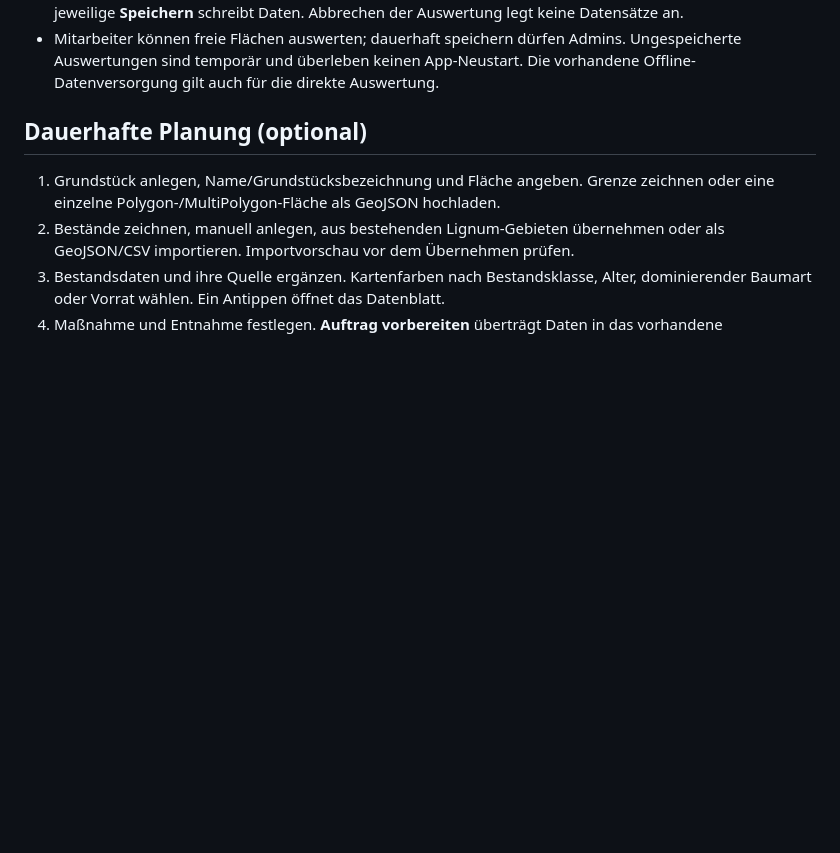
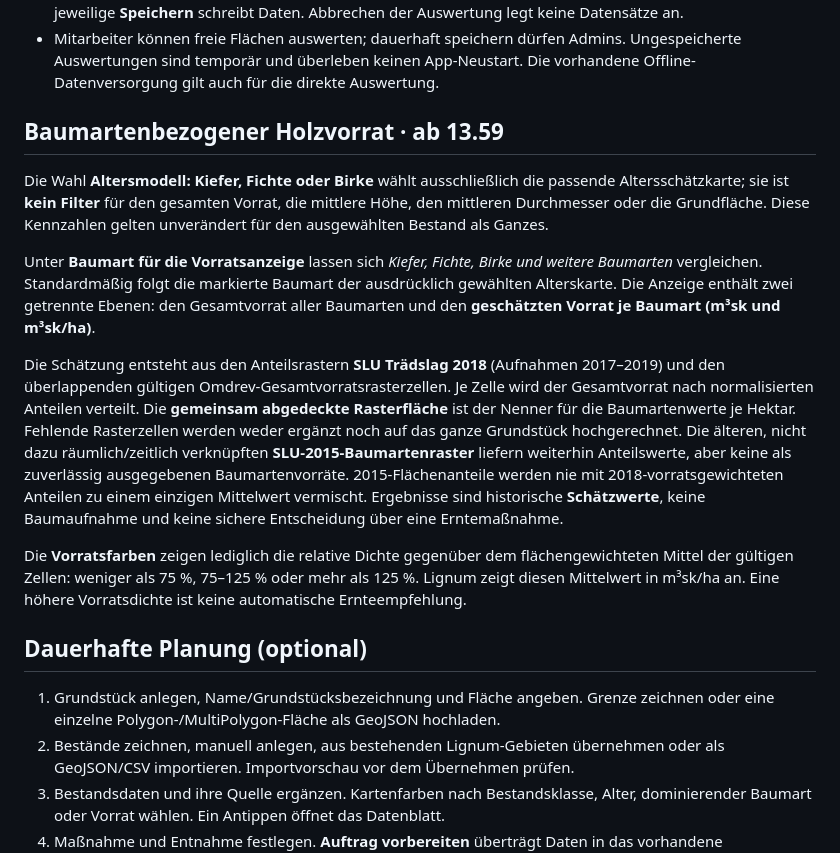
Before and after one commit to benehl12-design/holzpolter, a Markdown page: docs/FORSTPLANUNG.md, the part around the change. Drawn GitHub-style; blank space fills up the shorter version.

Commit message:
docs: explain age-model choice, species-specific stock estimates, overlap, provenance and legend meaning

```diff
--- a/docs/FORSTPLANUNG.md
+++ b/docs/FORSTPLANUNG.md
@@ -29,6 +29,36 @@ Polter-, Maschinen- und Auftragsfunktionen bleiben eigenständige Arbeitsansicht
 - Mitarbeiter können freie Flächen auswerten; dauerhaft speichern dürfen Admins.
   Ungespeicherte Auswertungen sind temporär und überleben keinen App-Neustart.
   Die vorhandene Offline-Datenversorgung gilt auch für die direkte Auswertung.
+
+## Baumartenbezogener Holzvorrat · ab 13.59
+
+Die Wahl **Altersmodell: Kiefer, Fichte oder Birke** wählt ausschließlich die
+passende Altersschätzkarte; sie ist **kein Filter** für den gesamten Vorrat,
+die mittlere Höhe, den mittleren Durchmesser oder die Grundfläche. Diese
+Kennzahlen gelten unverändert für den ausgewählten Bestand als Ganzes.
+
+Unter **Baumart für die Vorratsanzeige** lassen sich *Kiefer, Fichte, Birke
+und weitere Baumarten* vergleichen. Standardmäßig folgt die markierte Baumart
+der ausdrücklich gewählten Alterskarte. Die Anzeige enthält zwei getrennte
+Ebenen: den Gesamtvorrat aller Baumarten und den **geschätzten Vorrat je
+Baumart (m³sk und m³sk/ha)**.
+
+Die Schätzung entsteht aus den Anteilsrastern **SLU Trädslag 2018** (Aufnahmen
+2017–2019) und den überlappenden gültigen Omdrev-Gesamtvorratsrasterzellen.
+Je Zelle wird der Gesamtvorrat nach normalisierten Anteilen verteilt.
+Die **gemeinsam abgedeckte Rasterfläche** ist der Nenner für die Baumartenwerte
+je Hektar. Fehlende Rasterzellen werden weder ergänzt noch auf das ganze
+Grundstück hochgerechnet. Die älteren, nicht dazu räumlich/zeitlich
+verknüpften **SLU-2015-Baumartenraster** liefern weiterhin Anteilswerte,
+aber keine als zuverlässig ausgegebenen Baumartenvorräte. 2015-Flächenanteile
+werden nie mit 2018-vorratsgewichteten Anteilen zu einem einzigen Mittelwert
+vermischt. Ergebnisse sind historische **Schätzwerte**, keine Baumaufnahme
+und keine sichere Entscheidung über eine Erntemaßnahme.
+
+Die **Vorratsfarben** zeigen lediglich die relative Dichte gegenüber dem
+flächengewichteten Mittel der gültigen Zellen: weniger als 75 %,
+75–125 % oder mehr als 125 %. Lignum zeigt diesen Mittelwert in m³sk/ha
+an. Eine höhere Vorratsdichte ist keine automatische Ernteempfehlung.
 
 ## Dauerhafte Planung (optional)
 
```
